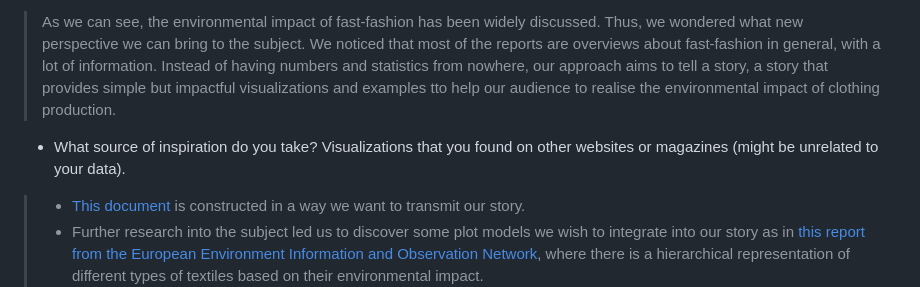
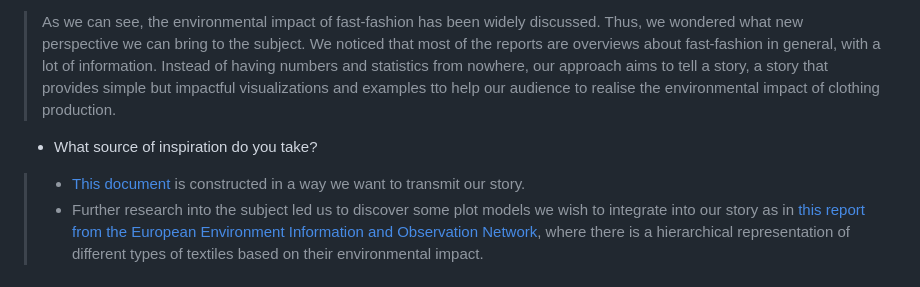
Before and after one commit to com-480-data-visualization/projet-2024-ljc, a Markdown page: README.md, the part around the change. Rendered like a GitHub page.

```diff
--- a/README.md
+++ b/README.md
@@ -64,7 +64,7 @@
 
 > As we can see, the environmental impact of fast-fashion has been widely discussed. Thus, we wondered what new perspective we can bring to the subject. We noticed that most of the reports are overviews about fast-fashion in general, with a lot of information. Instead of having numbers and statistics from nowhere, our approach aims to tell a story, a story that provides simple but impactful visualizations and examples tto help our audience to realise the environmental impact of clothing production.
 
-- What source of inspiration do you take? Visualizations that you found on other websites or magazines (might be unrelated to your data).
+- What source of inspiration do you take?
 > - [This document](https://librairie.ademe.fr/ged/4367/lrdml_expo_affiche_a2_conception_version_def.pdf) is constructed in a way we want to transmit our story.
 > - Further research into the subject led us to discover some plot models we wish to integrate into our story as in [this report from the European Environment Information and Observation Network](https://www.eionet.europa.eu/etcs/etc-wmge/products/etc-wmge-reports/plastic-in-textiles-potentials-for-circularity-and-reduced-environmental-and-climate-impacts), where there is a hierarchical representation of different types of textiles based on their environmental impact.
 > ![image](images/figure12.png)
```
